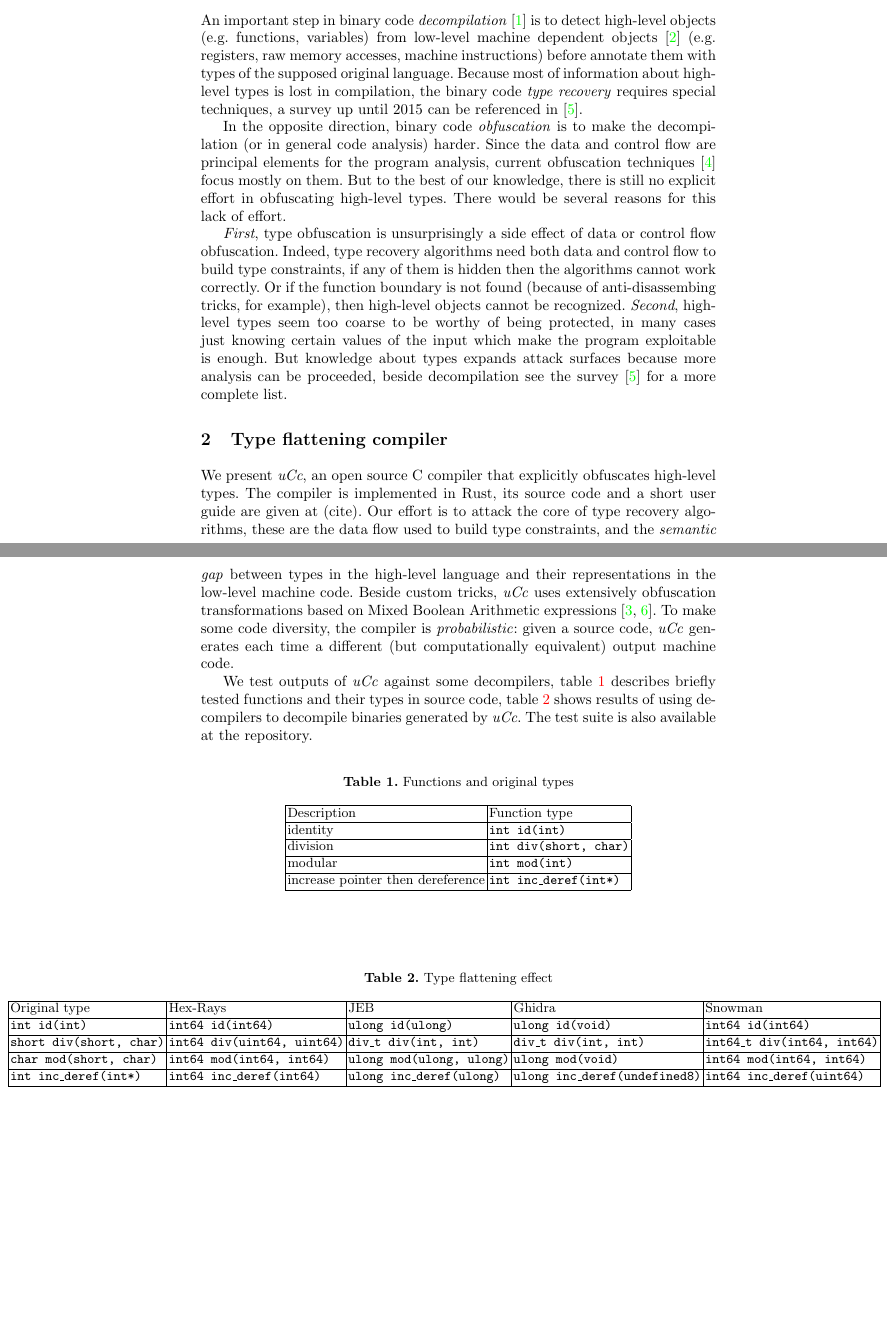
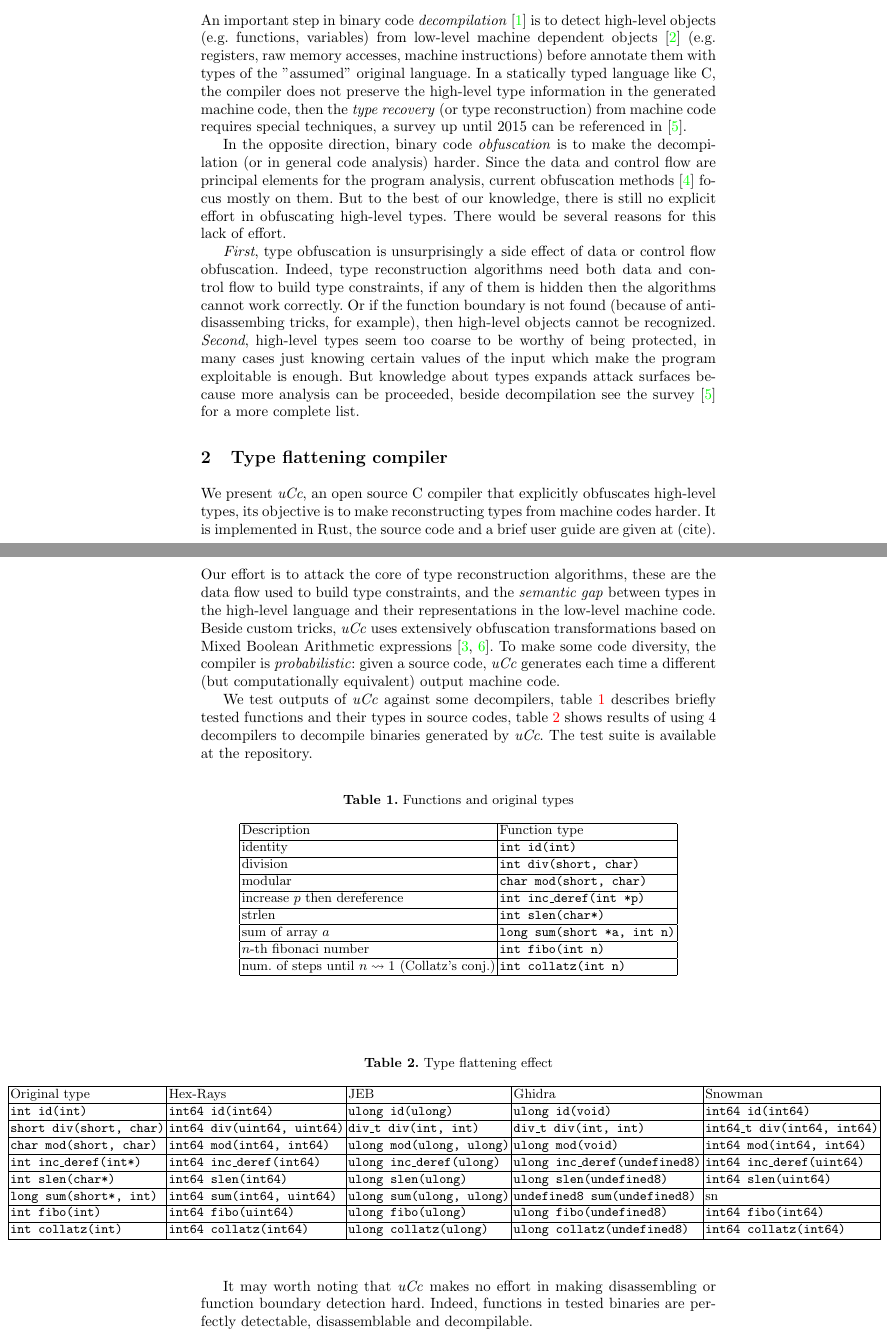
Before and after one commit to tathanhdinh/tocc, a LaTeX paper (paper/tool.tex): two parts of pages 1 and 2 of 3, joined at a grey line, cut so that both start at the same text, the shorter picture padded with empty space. Compiled offline with pdfLaTeX.

```diff
--- a/paper/tool.tex
+++ b/paper/tool.tex
@@ -4,6 +4,7 @@
 %
 \documentclass[a4paper]{llncs}
 %
+\usepackage{amsmath,amssymb}
 \usepackage{graphicx}
 % Used for displaying a sample figure. If possible, figure files should
 % be included in EPS format.
@@ -88,19 +89,22 @@
 An important step in binary code \emph{decompilation}~\cite{cifuentes_reverse_1994} is to
 detect high-level objects (e.g. functions, variables) from low-level machine dependent
 objects~\cite{balakrishnan_divine_2007} (e.g. registers, raw memory accesses, machine
-instructions) before annotate them with types of the supposed original language. Because
-most of information about high-level types is lost in compilation, the binary code
-\emph{type recovery} requires special techniques, a survey up until 2015 can be
-referenced in~\cite{caballero_type_2016}.
+instructions) before annotate them with types of the "assumed" original language.
+In a statically typed language like C, the compiler does not preserve the high-level
+type information in the generated machine code,
+% Because most of information about high-level types is lost in compilation,
+% the machine code
+then the \emph{type recovery} (or type reconstruction) from machine code requires
+special techniques, a survey up until 2015 can be referenced in~\cite{caballero_type_2016}.
 
 In the opposite direction, binary code \emph{obfuscation} is to make the decompilation (or in
 general code analysis) harder. Since the data and control flow are principal elements for the
-program analysis, current obfuscation techniques~\cite{collberg_surreptitious_2009} focus mostly
+program analysis, current obfuscation methods~\cite{collberg_surreptitious_2009} focus mostly
 on them. But to the best of our knowledge, there is still no explicit effort in obfuscating
 high-level types. There would be several reasons for this lack of effort.
 
 \emph{First}, type obfuscation is unsurprisingly a side effect of data or control flow obfuscation.
-Indeed, type recovery algorithms need both data and control flow to build type constraints,
+Indeed, type reconstruction algorithms need both data and control flow to build type constraints,
 if any of them is hidden
 then the algorithms cannot work correctly. Or if the function boundary is not found
 (because of anti-disassembing tricks, for example), then high-level objects cannot be recognized.
@@ -113,18 +117,20 @@
 
 
 \section{Type flattening compiler}
-We present \emph{uCc}, an open source C compiler that explicitly obfuscates high-level types.
-The compiler is implemented in Rust, its source code and a short user guide are given at (cite).
-Our effort is to attack the core of type recovery algorithms,
+We present \emph{uCc}, an open source C compiler that explicitly obfuscates high-level types, its
+objective is to make reconstructing types from machine codes harder.
+It is implemented in Rust, the source code and a brief user guide are given at (cite).
+Our effort is to attack the core of type reconstruction algorithms,
 these are the data flow used to build type constraints, and the \emph{semantic gap} between types in the high-level language and their
-representations in the low-level machine code. Beside custom tricks, \emph{uCc} uses extensively
+representations in the low-level machine code.
+Beside custom tricks, \emph{uCc} uses extensively
 obfuscation transformations based on Mixed Boolean Arithmetic expressions~\cite{eyrolles_obfuscation_2017,zhou_information_2007}.
 To make some code diversity, the compiler is \emph{probabilistic}: given a source
 code, \emph{uCc} generates each time a different (but computationally equivalent) output machine code.
 
 We test outputs of \emph{uCc} against some decompilers, table~\ref{description} describes briefly
-tested functions and their types in source code, table~\ref{flattening} shows results of using
-decompilers to decompile binaries generated by \emph{uCc}. The test suite is also available at
+tested functions and their types in source codes, table~\ref{flattening} shows results of using
+$4$ decompilers to decompile binaries generated by \emph{uCc}. The test suite is available at
 the repository.
 
 
@@ -139,9 +145,17 @@
 			\hline
 			division & \texttt{int div(short, char)} \\
 			\hline
-			modular & \texttt{int mod(int)} \\
+			modular & \texttt{char mod(short, char)} \\
 			\hline
-			increase pointer then dereference & \texttt{int inc\_deref(int*)} \\
+			increase $p$ then dereference & \texttt{int inc\_deref(int *p)} \\
+			\hline
+			strlen  & \texttt{int slen(char*)} \\
+			\hline
+			sum of array $a$ & \texttt{long sum(short *a, int n)} \\
+			\hline
+			$n$-th fibonaci number & \texttt{int fibo(int n)} \\
+			\hline
+			num. of steps until $n \rightsquigarrow 1$ (Collatz's conj.)  & \texttt{int collatz(int n)} \\
 			\hline
 		\end{tabular}
 	\end{center}
@@ -170,11 +184,25 @@
 				\texttt{int inc\_deref(int*)} & \texttt{int64 inc\_deref(int64)} & \texttt{ulong inc\_deref(ulong)} &
 				\texttt{ulong inc\_deref(undefined8)} & \texttt{int64 inc\_deref(uint64)} \\
 				\hline
+				\texttt{int slen(char*)} & \texttt{int64 slen(int64)} & \texttt{ulong slen(ulong)} &
+				\texttt{ulong slen(undefined8)} & \texttt{int64 slen(uint64)} \\
+				\hline
+				\texttt{long sum(short*, int)} & \texttt{int64 sum(int64, uint64)} & \texttt{ulong sum(ulong, ulong)} & \texttt{undefined8 sum(undefined8)} & sn \\
+				\hline
+				\texttt{int fibo(int)} & \texttt{int64 fibo(uint64)} & \texttt{ulong fibo(ulong)} &
+				\texttt{ulong fibo(undefined8)} & \texttt{int64 fibo(int64)} \\
+				\hline
+				\texttt{int collatz(int)} & \texttt{int64 collatz(int64)} & \texttt{ulong collatz(ulong)} &
+				\texttt{ulong collatz(undefined8)} & \texttt{int64 collatz(int64)} \\
+				\hline
 			\end{tabular}
 		\end{center}
 	\end{adjustwidth}
 \end{table}
 
+It may worth noting that \emph{uCc} makes no effort in making disassembling or function
+boundary detection hard. Indeed, functions in tested binaries are perfectly detectable,
+disassemblable and decompilable.
 
 % \begin{table}
 % \caption{Table captions should be placed above the
```
Also changed, not shown: paper/tool.pdf, paper/tool.tex (2 more changed lines), 8 other files.
